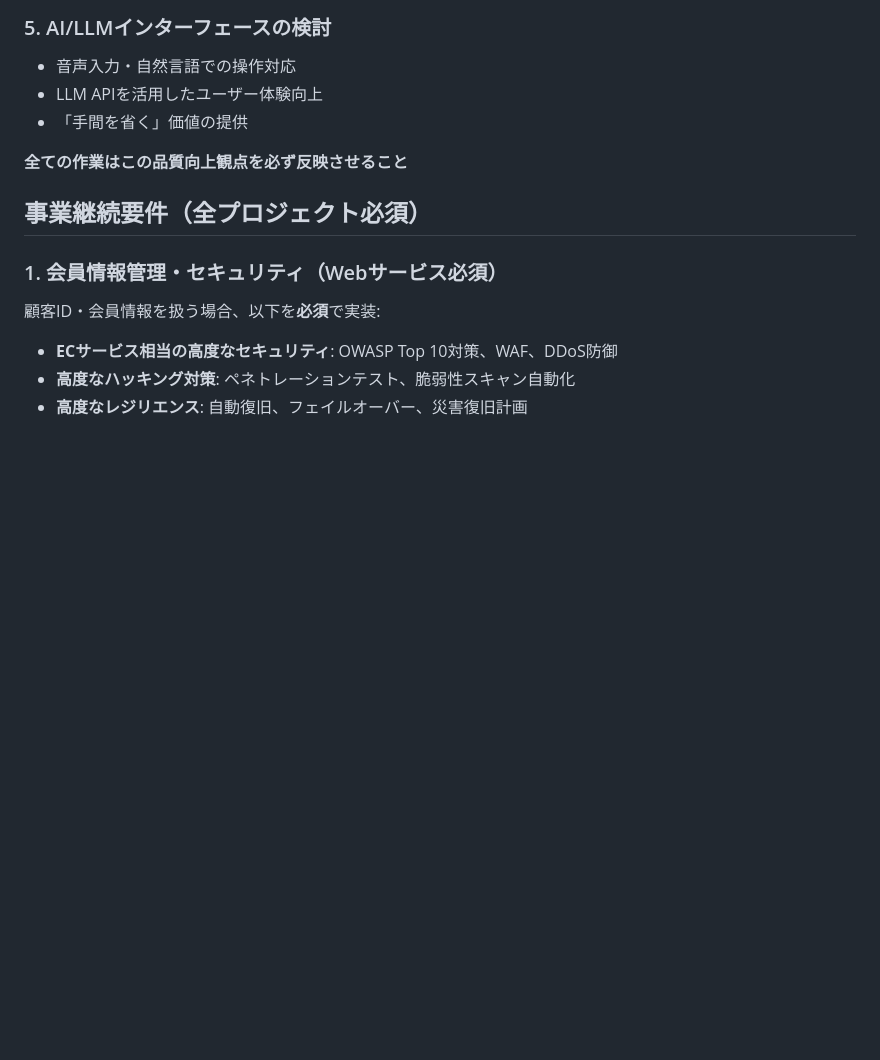
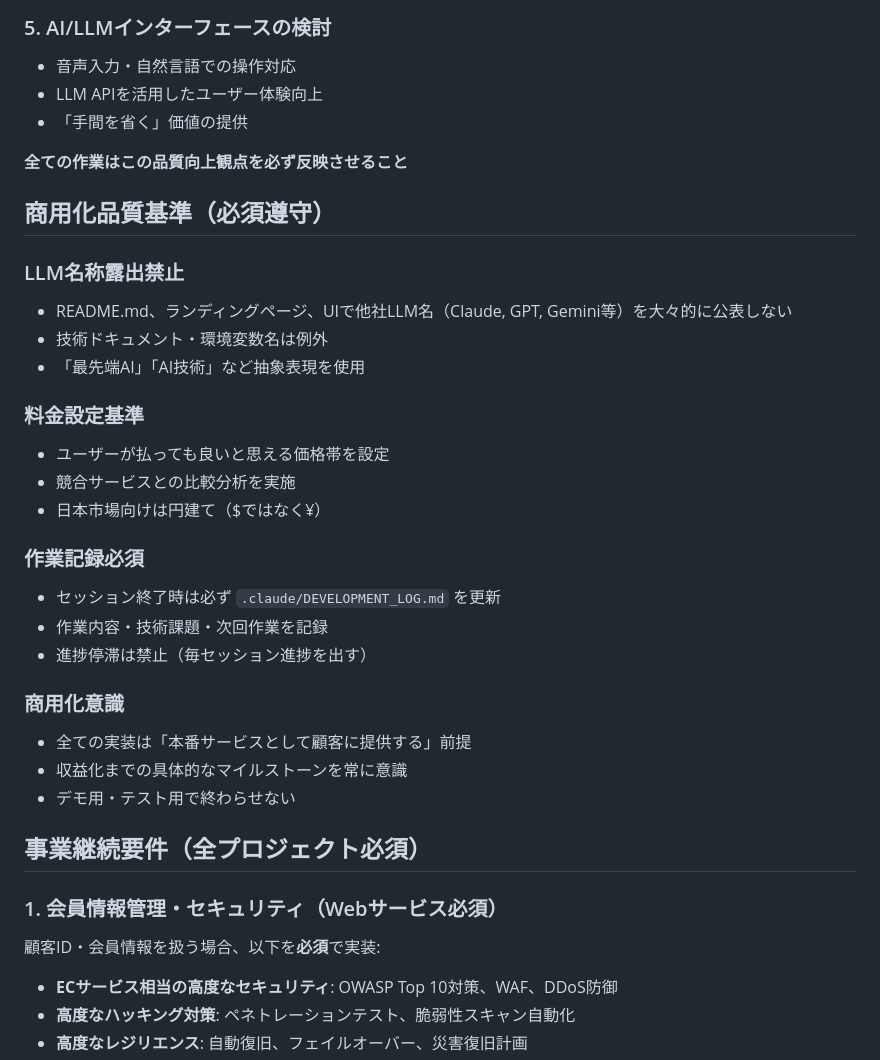
Before and after one commit to masuda-hikari/VisionCraftAI, a Markdown page: CLAUDE.md, the part around the change. Drawn GitHub-style; blank space fills up the shorter version.

Commit message:
chore(orchestrator): 初期ガバナンス整備

```diff
--- a/CLAUDE.md
+++ b/CLAUDE.md
@@ -41,6 +41,28 @@
 - 「手間を省く」価値の提供
 
 **全ての作業はこの品質向上観点を必ず反映させること**
+
+## 商用化品質基準（必須遵守）
+
+### LLM名称露出禁止
+- README.md、ランディングページ、UIで他社LLM名（Claude, GPT, Gemini等）を大々的に公表しない
+- 技術ドキュメント・環境変数名は例外
+- 「最先端AI」「AI技術」など抽象表現を使用
+
+### 料金設定基準
+- ユーザーが払っても良いと思える価格帯を設定
+- 競合サービスとの比較分析を実施
+- 日本市場向けは円建て（$ではなく¥）
+
+### 作業記録必須
+- セッション終了時は必ず `.claude/DEVELOPMENT_LOG.md` を更新
+- 作業内容・技術課題・次回作業を記録
+- 進捗停滞は禁止（毎セッション進捗を出す）
+
+### 商用化意識
+- 全ての実装は「本番サービスとして顧客に提供する」前提
+- 収益化までの具体的なマイルストーンを常に意識
+- デモ用・テスト用で終わらせない
 
 ## 事業継続要件（全プロジェクト必須）
 
```
